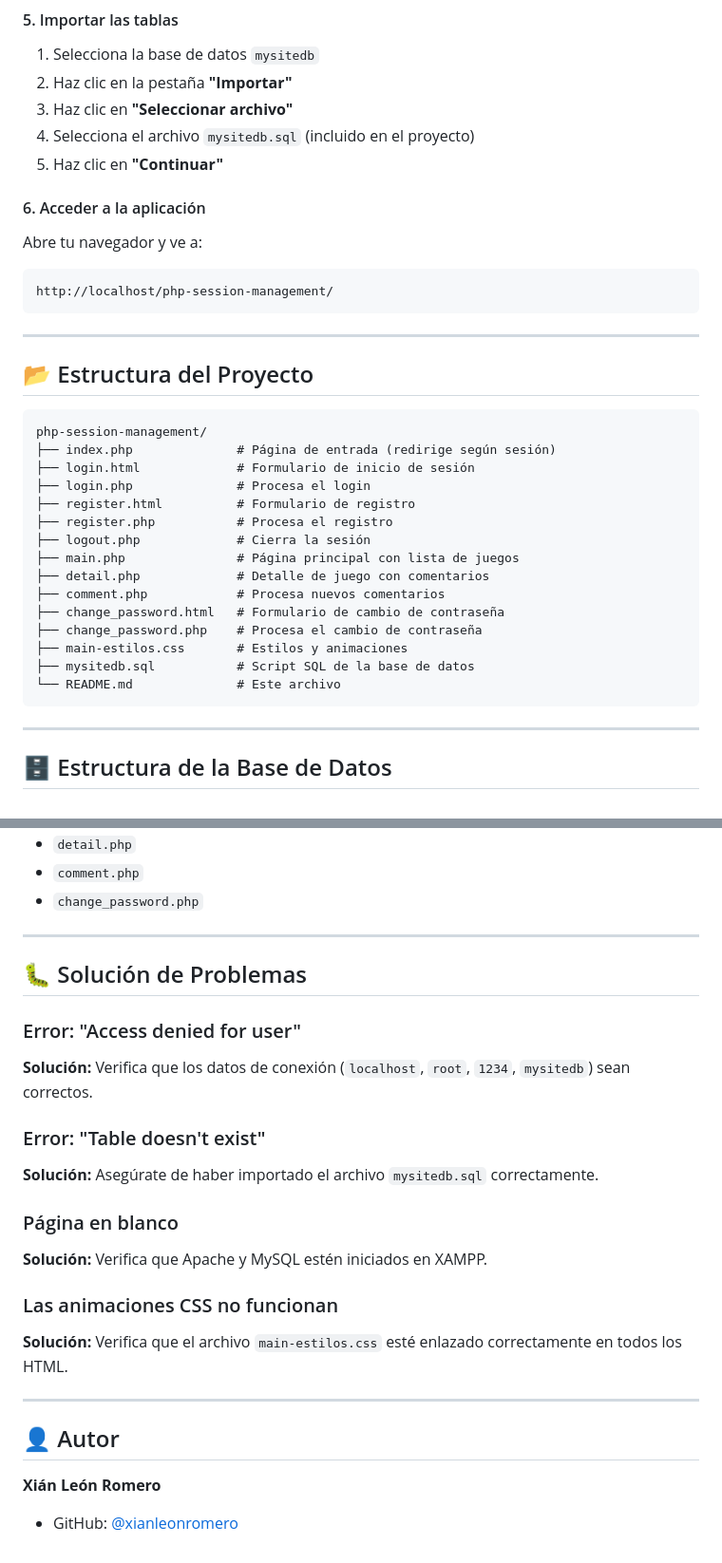
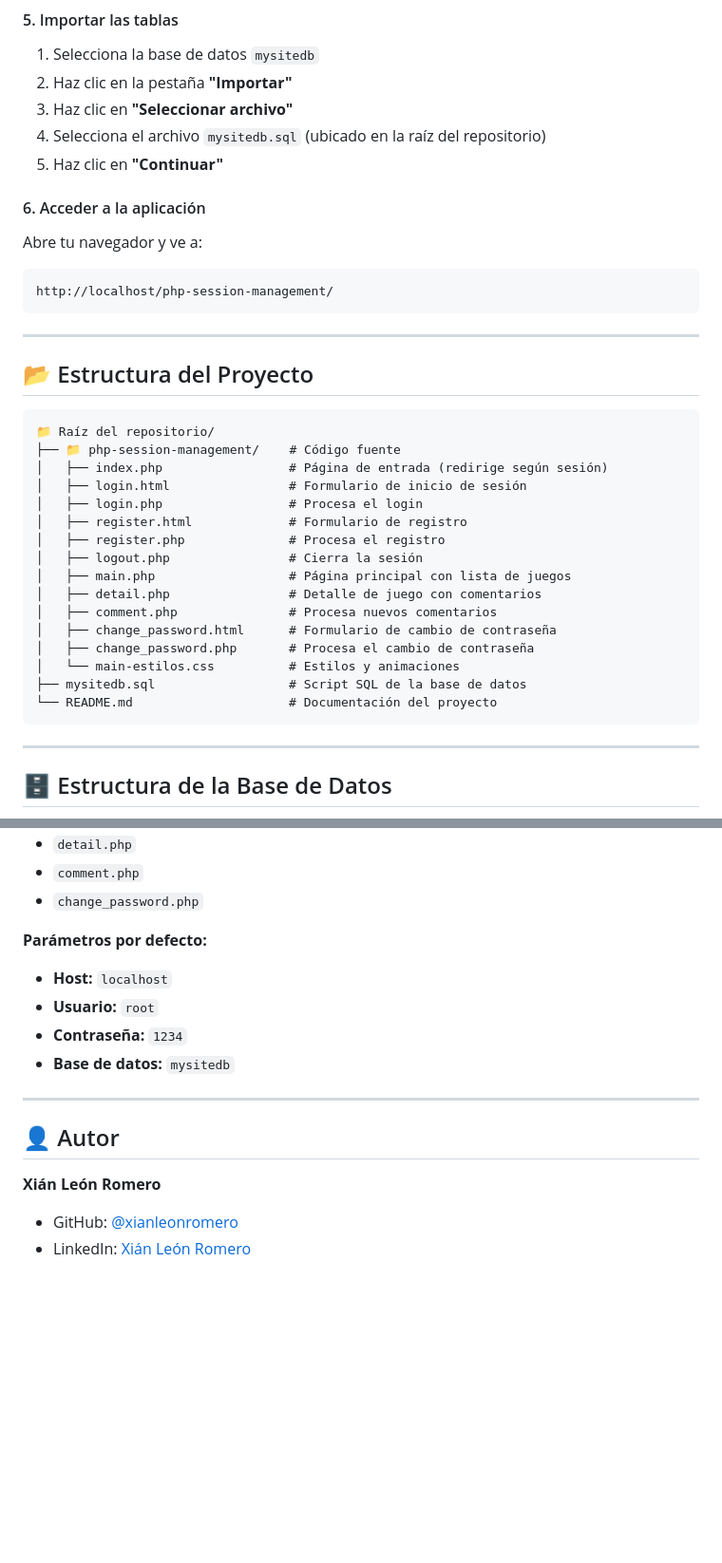
Before and after one commit to xianleonromero/php-session-management, a Markdown page: README.md, 2 parts joined by grey strips. Shown: that part at 95% size. Rendered like a GitHub page; blank space fills up the shorter version.

````diff
--- a/README.md
+++ b/README.md
@@ -78,7 +80,7 @@ Abre el **Panel de Control de XAMPP** e inicia:
 1. Selecciona la base de datos `mysitedb`
 2. Haz clic en la pestaña **"Importar"**
 3. Haz clic en **"Seleccionar archivo"**
-4. Selecciona el archivo `mysitedb.sql` (incluido en el proyecto)
+4. Selecciona el archivo `mysitedb.sql` (ubicado en la raíz del repositorio)
 5. Haz clic en **"Continuar"**
 
 #### 6. Acceder a la aplicación
@@ -92,21 +94,22 @@ http://localhost/php-session-management/
 
 ## 📂 Estructura del Proyecto
 ```
-php-session-management/
-├── index.php              # Página de entrada (redirige según sesión)
-├── login.html             # Formulario de inicio de sesión
-├── login.php              # Procesa el login
-├── register.html          # Formulario de registro
-├── register.php           # Procesa el registro
-├── logout.php             # Cierra la sesión
-├── main.php               # Página principal con lista de juegos
-├── detail.php             # Detalle de juego con comentarios
-├── comment.php            # Procesa nuevos comentarios
-├── change_password.html   # Formulario de cambio de contraseña
-├── change_password.php    # Procesa el cambio de contraseña
-├── main-estilos.css       # Estilos y animaciones
-├── mysitedb.sql           # Script SQL de la base de datos
-└── README.md              # Este archivo
+📁 Raíz del repositorio/
+├── 📁 php-session-management/    # Código fuente
+│   ├── index.php                 # Página de entrada (redirige según sesión)
+│   ├── login.html                # Formulario de inicio de sesión
+│   ├── login.php                 # Procesa el login
+│   ├── register.html             # Formulario de registro
+│   ├── register.php              # Procesa el registro
+│   ├── logout.php                # Cierra la sesión
+│   ├── main.php                  # Página principal con lista de juegos
+│   ├── detail.php                # Detalle de juego con comentarios
+│   ├── comment.php               # Procesa nuevos comentarios
+│   ├── change_password.html      # Formulario de cambio de contraseña
+│   ├── change_password.php       # Procesa el cambio de contraseña
+│   └── main-estilos.css          # Estilos y animaciones
+├── mysitedb.sql                  # Script SQL de la base de datos
+└── README.md                     # Documentación del proyecto
 ```
 
 ---
@@ -224,25 +226,15 @@ Si usas credenciales diferentes, modifica estos valores en:
 - `comment.php`
 - `change_password.php`
 
----
-
-## 🐛 Solución de Problemas
-
-### Error: "Access denied for user"
-**Solución:** Verifica que los datos de conexión (`localhost`, `root`, `1234`, `mysitedb`) sean correctos.
-
-### Error: "Table doesn't exist"
-**Solución:** Asegúrate de haber importado el archivo `mysitedb.sql` correctamente.
-
-### Página en blanco
-**Solución:** Verifica que Apache y MySQL estén iniciados en XAMPP.
-
-### Las animaciones CSS no funcionan
-**Solución:** Verifica que el archivo `main-estilos.css` esté enlazado correctamente en todos los HTML.
-
+**Parámetros por defecto:**
+- **Host:** `localhost`
+- **Usuario:** `root`
+- **Contraseña:** `1234`
+- **Base de datos:** `mysitedb`
 ---
 
 ## 👤 Autor
 
 **Xián León Romero**
 - GitHub: [@xianleonromero](https://github.com/xianleonromero)
+- LinkedIn: [Xián León Romero](https://linkedin.com/in/xián-león-romero-7a57b7352)
````
Also changed, not shown: other parts of README.md (+40 -39 lines).
